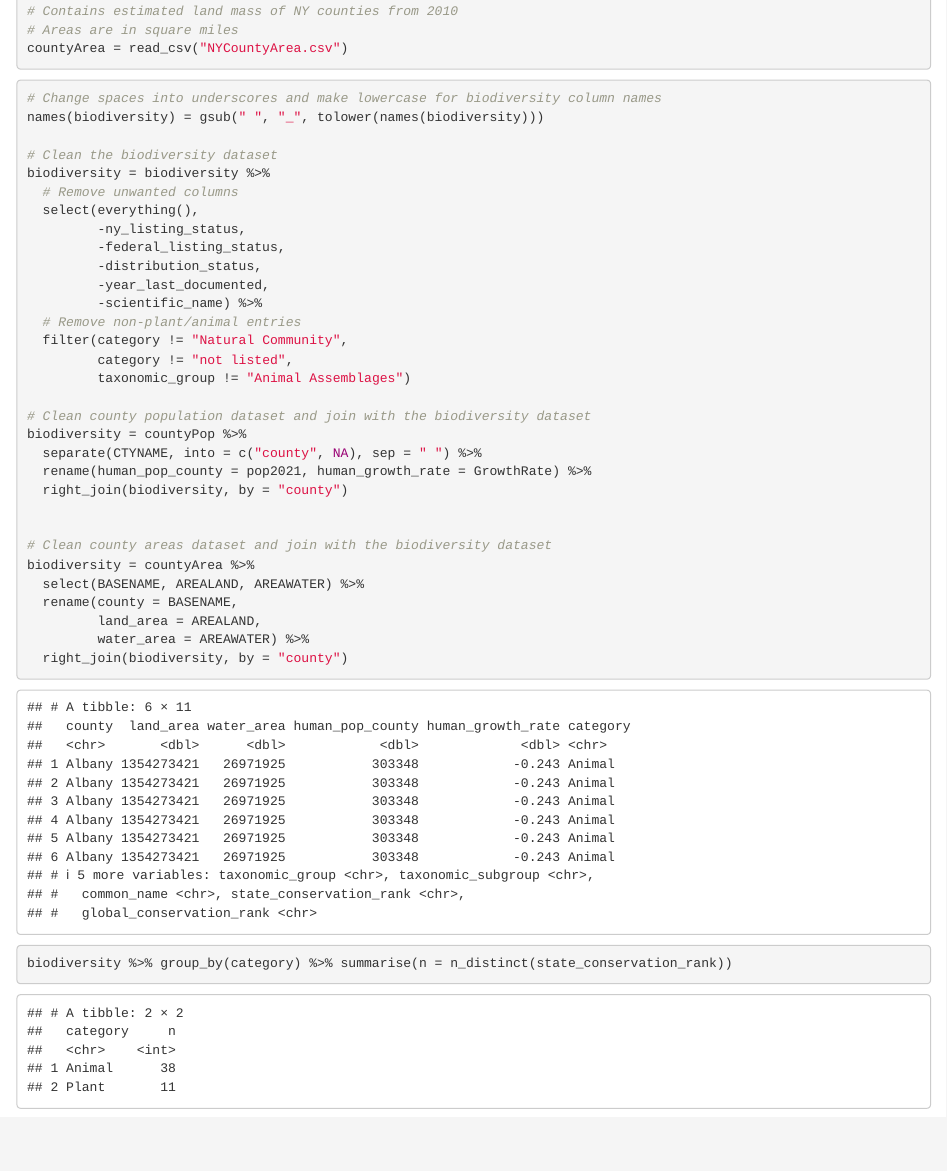
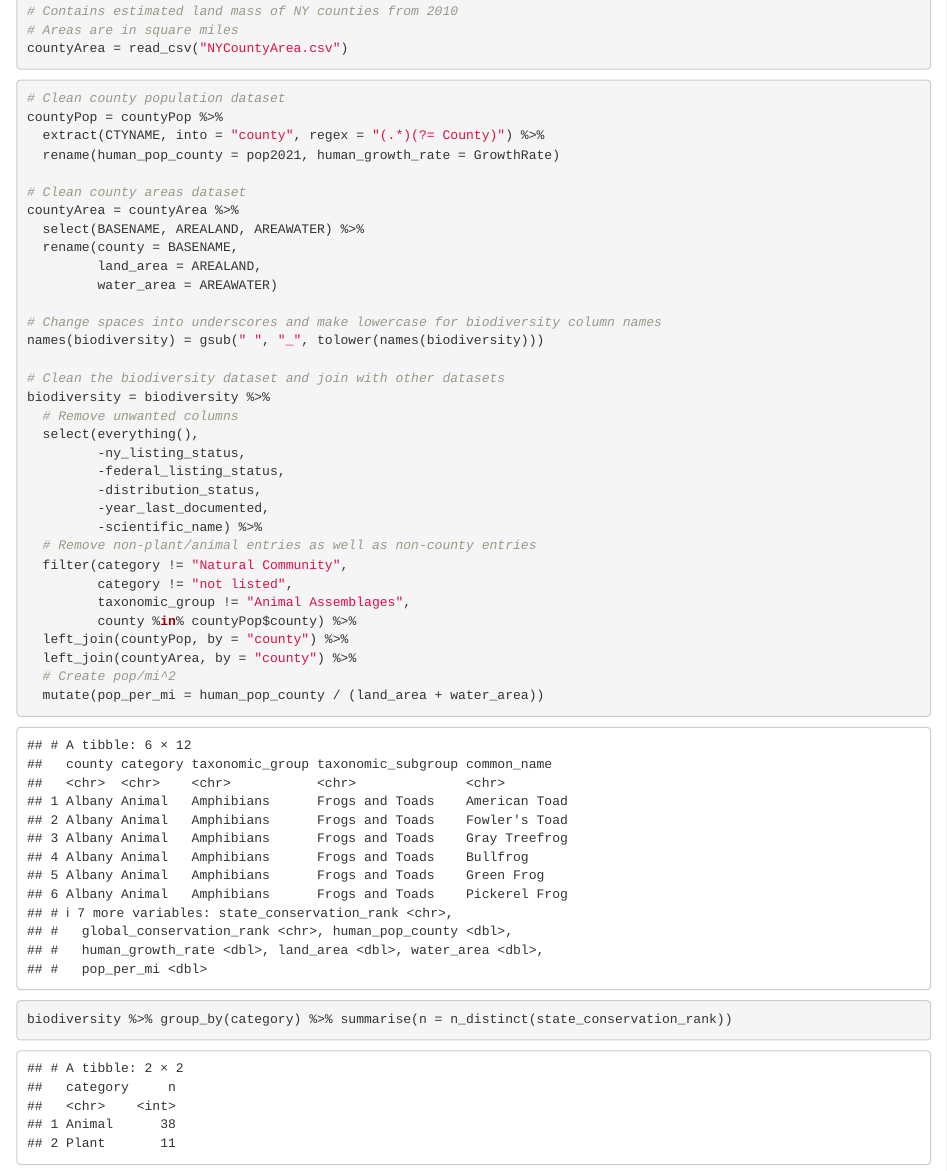
Before and after one commit to cabolz/STAT479-Project, an R Markdown document (Milestone 2.Rmd): the page in a window 1100 px wide, from 250 px down. Rendered offline with R 4.5, knitr and Pandoc, with nearby package versions.

Commit message:
Fixed county names.
Fixed splitting of county names in the county population dataset. Also removed some rows that had non county entries such as "Lake Erie".

````diff
--- a/Milestone 2.Rmd
+++ b/Milestone 2.Rmd
@@ -24,10 +24,22 @@ countyArea = read_csv("NYCountyArea.csv")
 ```
 
 ```{r, warning=FALSE}
+# Clean county population dataset
+countyPop = countyPop %>%
+  extract(CTYNAME, into = "county", regex = "(.*)(?= County)") %>%
+  rename(human_pop_county = pop2021, human_growth_rate = GrowthRate)
+
+# Clean county areas dataset
+countyArea = countyArea %>%
+  select(BASENAME, AREALAND, AREAWATER) %>%
+  rename(county = BASENAME,
+         land_area = AREALAND,
+         water_area = AREAWATER)
+
 # Change spaces into underscores and make lowercase for biodiversity column names
 names(biodiversity) = gsub(" ", "_", tolower(names(biodiversity)))
 
-# Clean the biodiversity dataset
+# Clean the biodiversity dataset and join with other datasets
 biodiversity = biodiversity %>%
   # Remove unwanted columns
   select(everything(),
@@ -36,32 +48,21 @@ biodiversity = biodiversity %>%
          -distribution_status,
          -year_last_documented,
          -scientific_name) %>%
-  # Remove non-plant/animal entries
+  # Remove non-plant/animal entries as well as non-county entries
   filter(category != "Natural Community",
          category != "not listed",
-         taxonomic_group != "Animal Assemblages")
-
-# Clean county population dataset and join with the biodiversity dataset
-biodiversity = countyPop %>%
-  separate(CTYNAME, into = c("county", NA), sep = " ") %>%
-  rename(human_pop_county = pop2021, human_growth_rate = GrowthRate) %>%
-  right_join(biodiversity, by = "county")
-
-
-# Clean county areas dataset and join with the biodiversity dataset
-biodiversity = countyArea %>%
-  select(BASENAME, AREALAND, AREAWATER) %>%
-  rename(county = BASENAME,
-         land_area = AREALAND,
-         water_area = AREAWATER) %>%
-  right_join(biodiversity, by = "county")
+         taxonomic_group != "Animal Assemblages",
+         county %in% countyPop$county) %>%
+  left_join(countyPop, by = "county") %>%
+  left_join(countyArea, by = "county") %>%
+  # Create pop/mi^2
+  mutate(pop_per_mi = human_pop_county / (land_area + water_area))
 ```
 
 ```{r, echo=FALSE}
 head(biodiversity)
 ```
 
-
 ```{r}
 biodiversity %>% group_by(category) %>% summarise(n = n_distinct(state_conservation_rank))
 biodiversity %>% summarise(n = n_distinct(global_conservation_rank))
````
